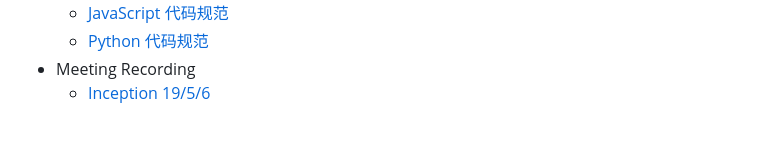
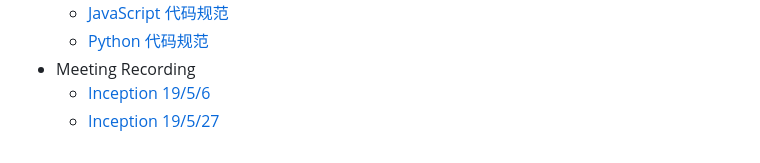
Before and after one commit to coinarrival/documents, a Markdown page: SUMMARY.md, the part around the change. GitHub-like rendering.

```diff
--- a/SUMMARY.md
+++ b/SUMMARY.md
@@ -12,4 +12,5 @@
     * [JavaScript 代码规范](docs/productionSpecification/jsCodeStyle.md)
     * [Python 代码规范](docs/productionSpecification/pyCodeStyle.md)
 * Meeting Recording
-    * [Inception 19/5/6](docs/meettingRecording/inception.md)
+    * [Inception 19/5/6](docs/meettingRecording/inception_5_06.md)
+    * [Inception 19/5/27](docs/meettingRecording/inception_5_27.md)
```
Also changed, not shown: docs/meettingRecording/inception.md (deleted, +0 -1 lines), docs/meettingRecording/inception_5_06.md (added, +22 -0 lines), assets/design/meetingrecord01.png (added).
